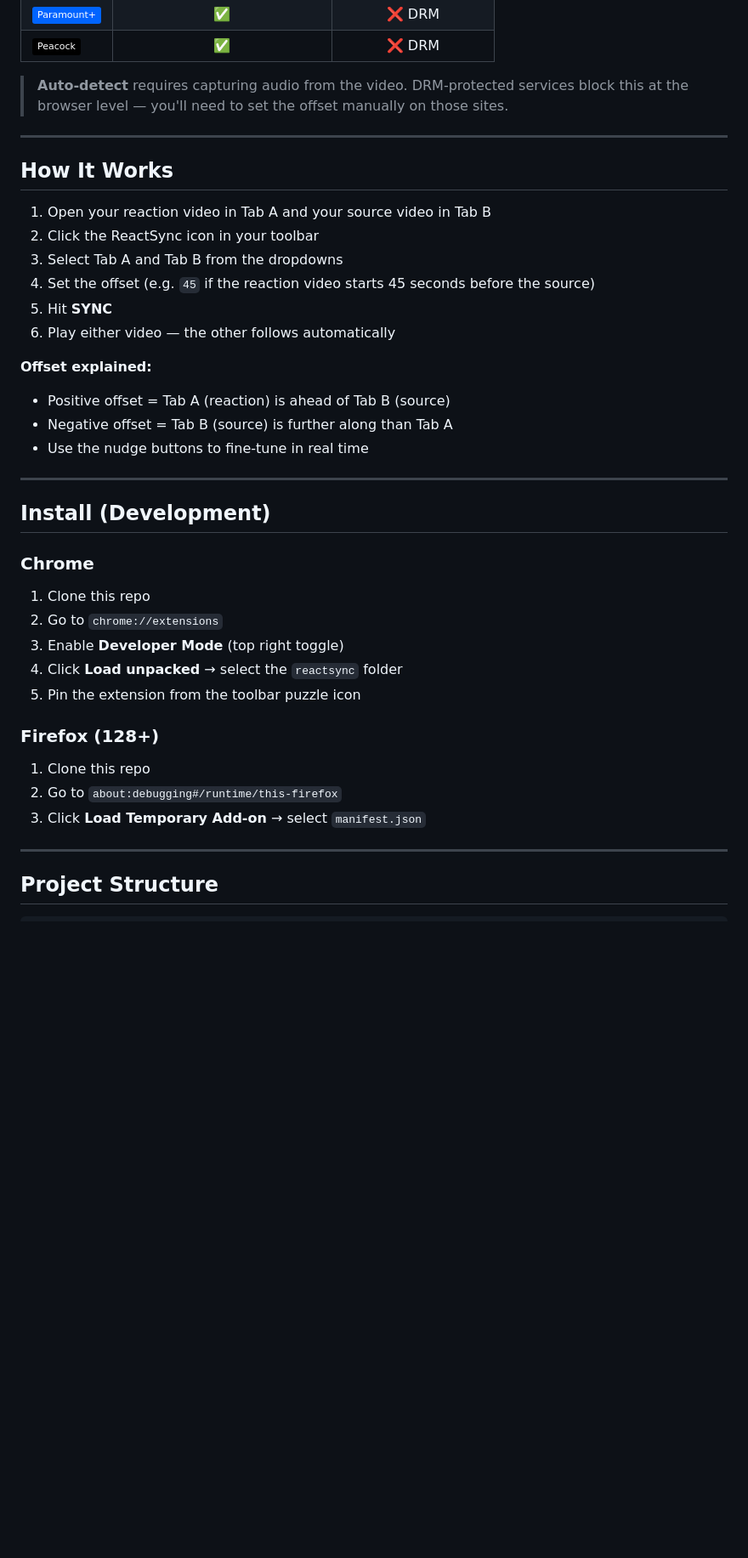
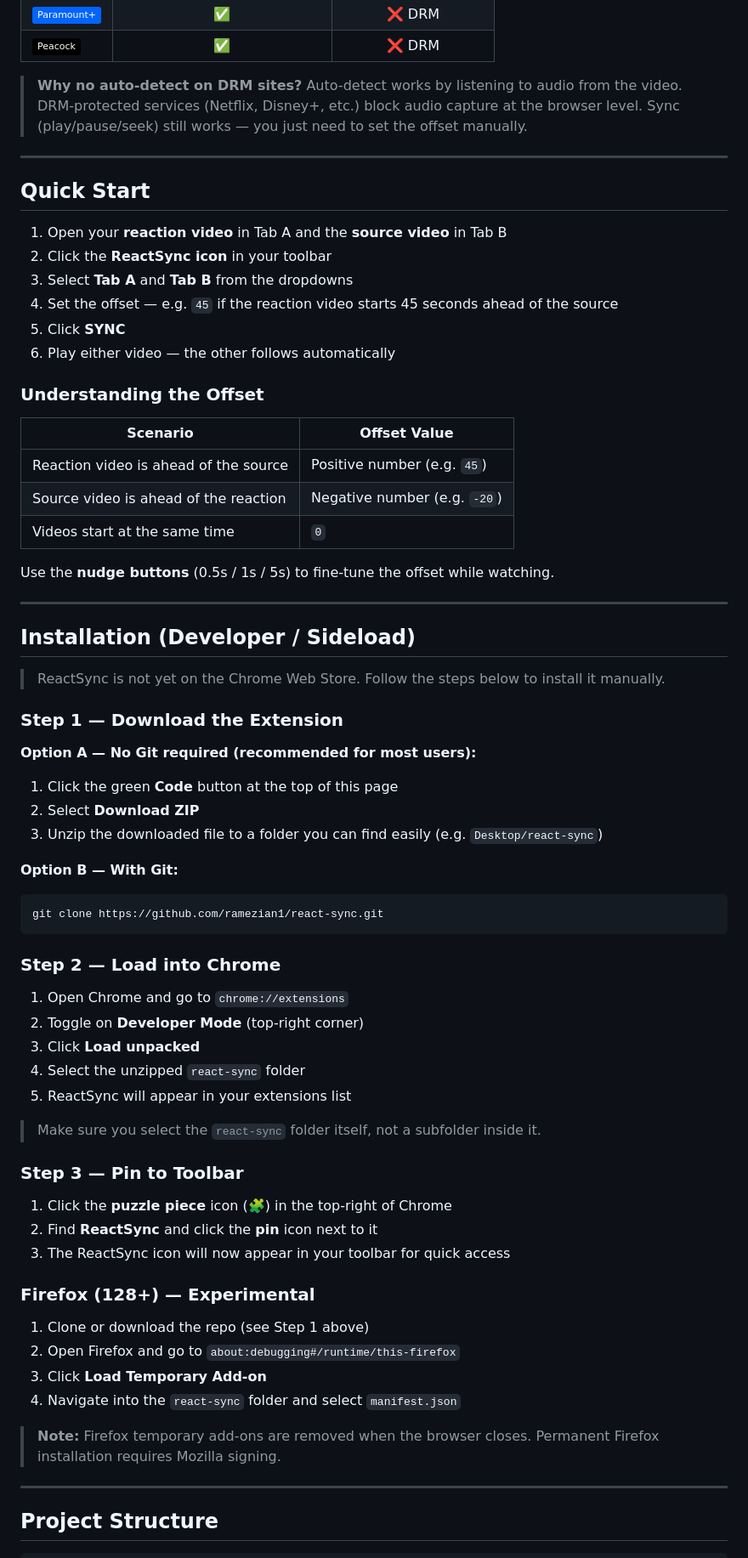
Before and after one commit to ramezian1/react-sync, a Markdown page: README.md, the part around one of its changes. Shown at 85% size. Drawn GitHub-style; badges without logos; blank space fills up the shorter version.

Commit message:
docs: improve README with clearer setup guide, offset table, and troubleshooting
Updated README for clarity and detail on features, installation, and troubleshooting.

````diff
--- a/README.md
+++ b/README.md
@@ -36,39 +36,71 @@ Built for the classic pain point: watching a Patreon reaction video alongside th
 | ![Paramount+](https://img.shields.io/badge/Paramount+-0064FF?style=flat&logo=paramountplus&logoColor=white) | ✅ | ❌ DRM |
 | ![Peacock](https://img.shields.io/badge/Peacock-000000?style=flat&logo=peacocktv&logoColor=white) | ✅ | ❌ DRM |
 
-> **Auto-detect** requires capturing audio from the video. DRM-protected services block this at the browser level — you'll need to set the offset manually on those sites.
+> **Why no auto-detect on DRM sites?** Auto-detect works by listening to audio from the video. DRM-protected services (Netflix, Disney+, etc.) block audio capture at the browser level. Sync (play/pause/seek) still works — you just need to set the offset manually.
 
 ---
 
-## How It Works
+## Quick Start
 
-1. Open your reaction video in Tab A and your source video in Tab B
-2. Click the ReactSync icon in your toolbar
-3. Select Tab A and Tab B from the dropdowns
-4. Set the offset (e.g. `45` if the reaction video starts 45 seconds before the source)
-5. Hit **SYNC**
+1. Open your **reaction video** in Tab A and the **source video** in Tab B
+2. Click the **ReactSync icon** in your toolbar
+3. Select **Tab A** and **Tab B** from the dropdowns
+4. Set the offset — e.g. `45` if the reaction video starts 45 seconds ahead of the source
+5. Click **SYNC**
 6. Play either video — the other follows automatically
 
-**Offset explained:**
-- Positive offset = Tab A (reaction) is ahead of Tab B (source)
-- Negative offset = Tab B (source) is further along than Tab A
-- Use the nudge buttons to fine-tune in real time
+### Understanding the Offset
+
+| Scenario | Offset Value |
+|----------|--------------|
+| Reaction video is ahead of the source | Positive number (e.g. `45`) |
+| Source video is ahead of the reaction | Negative number (e.g. `-20`) |
+| Videos start at the same time | `0` |
+
+Use the **nudge buttons** (0.5s / 1s / 5s) to fine-tune the offset while watching.
 
 ---
 
-## Install (Development)
+## Installation (Developer / Sideload)
 
-### Chrome
-1. Clone this repo
-2. Go to `chrome://extensions`
-3. Enable **Developer Mode** (top right toggle)
-4. Click **Load unpacked** → select the `reactsync` folder
-5. Pin the extension from the toolbar puzzle icon
+> ReactSync is not yet on the Chrome Web Store. Follow the steps below to install it manually.
 
-### Firefox (128+)
-1. Clone this repo
-2. Go to `about:debugging#/runtime/this-firefox`
-3. Click **Load Temporary Add-on** → select `manifest.json`
+### Step 1 — Download the Extension
+
+**Option A — No Git required (recommended for most users):**
+1. Click the green **Code** button at the top of this page
+2. Select **Download ZIP**
+3. Unzip the downloaded file to a folder you can find easily (e.g. `Desktop/react-sync`)
+
+**Option B — With Git:**
+```bash
+git clone https://github.com/ramezian1/react-sync.git
+```
+
+### Step 2 — Load into Chrome
+
+1. Open Chrome and go to `chrome://extensions`
+2. Toggle on **Developer Mode** (top-right corner)
+3. Click **Load unpacked**
+4. Select the unzipped `react-sync` folder
+5. ReactSync will appear in your extensions list
+
+> Make sure you select the `react-sync` folder itself, not a subfolder inside it.
+
+### Step 3 — Pin to Toolbar
+
+1. Click the **puzzle piece** icon (🧩) in the top-right of Chrome
+2. Find **ReactSync** and click the **pin** icon next to it
+3. The ReactSync icon will now appear in your toolbar for quick access
+
+### Firefox (128+) — Experimental
+
+1. Clone or download the repo (see Step 1 above)
+2. Open Firefox and go to `about:debugging#/runtime/this-firefox`
+3. Click **Load Temporary Add-on**
+4. Navigate into the `react-sync` folder and select `manifest.json`
+
+> **Note:** Firefox temporary add-ons are removed when the browser closes. Permanent Firefox installation requires Mozilla signing.
 
 ---
 
````
Also changed, not shown: other parts of README.md (+30 -36 lines).
